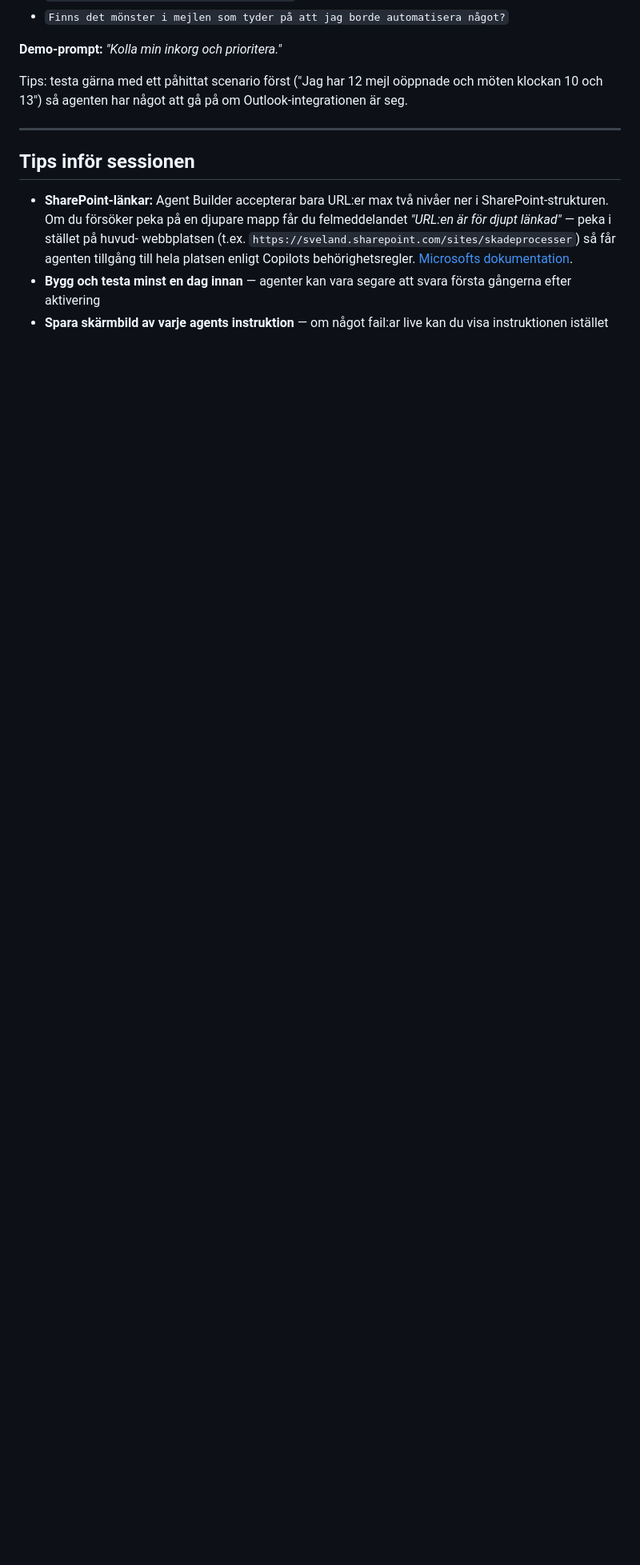
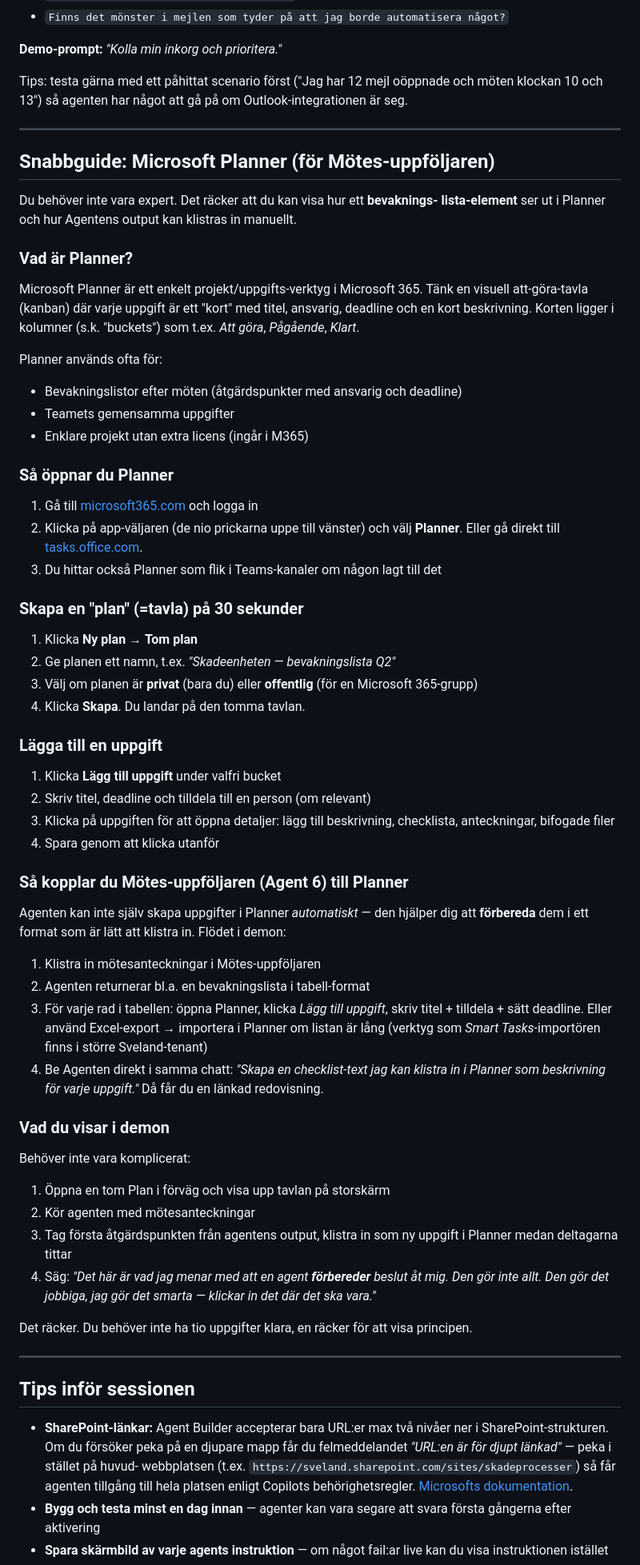
Before and after one commit to paulinamodlitba/sveland-ai-kurs, a Markdown page: demomaterial/agent-instruktioner-paulina.md, the part around the change. Shown at 80% size. Drawn GitHub-style; blank space fills up the shorter version.

Commit message:
Lagga till Planner-snabbguide i Paulinas prep-fil
Forklarar vad Planner ar, hur man oppnar det, skapar plan och uppgifter,
samt hur Motes-uppfoljaren (Agent 6) kopplar mot Planner. Inkluderar
konkret demo-instruktion (visa principen med en uppgift, inte tio).

Co-Authored-By: Claude Opus 4.7 (1M context) <noreply@anthropic.com>

```diff
--- a/demomaterial/agent-instruktioner-paulina.md
+++ b/demomaterial/agent-instruktioner-paulina.md
@@ -478,6 +478,79 @@ om Outlook-integrationen är seg.
 
 ---
 
+## Snabbguide: Microsoft Planner (för Mötes-uppföljaren)
+
+Du behöver inte vara expert. Det räcker att du kan visa hur ett **bevaknings-
+lista-element** ser ut i Planner och hur Agentens output kan klistras in
+manuellt.
+
+### Vad är Planner?
+
+Microsoft Planner är ett enkelt projekt/uppgifts-verktyg i Microsoft 365.
+Tänk en visuell att-göra-tavla (kanban) där varje uppgift är ett "kort" med
+titel, ansvarig, deadline och en kort beskrivning. Korten ligger i
+kolumner (s.k. "buckets") som t.ex. *Att göra*, *Pågående*, *Klart*.
+
+Planner används ofta för:
+- Bevakningslistor efter möten (åtgärdspunkter med ansvarig och deadline)
+- Teamets gemensamma uppgifter
+- Enklare projekt utan extra licens (ingår i M365)
+
+### Så öppnar du Planner
+
+1. Gå till [microsoft365.com](https://www.microsoft365.com) och logga in
+2. Klicka på app-väljaren (de nio prickarna uppe till vänster) och välj
+   **Planner**. Eller gå direkt till [tasks.office.com](https://tasks.office.com).
+3. Du hittar också Planner som flik i Teams-kanaler om någon lagt till det
+
+### Skapa en "plan" (=tavla) på 30 sekunder
+
+1. Klicka **Ny plan** &rarr; **Tom plan**
+2. Ge planen ett namn, t.ex. *"Skadeenheten — bevakningslista Q2"*
+3. Välj om planen är **privat** (bara du) eller **offentlig** (för en
+   Microsoft 365-grupp)
+4. Klicka **Skapa**. Du landar på den tomma tavlan.
+
+### Lägga till en uppgift
+
+1. Klicka **Lägg till uppgift** under valfri bucket
+2. Skriv titel, deadline och tilldela till en person (om relevant)
+3. Klicka på uppgiften för att öppna detaljer: lägg till beskrivning,
+   checklista, anteckningar, bifogade filer
+4. Spara genom att klicka utanför
+
+### Så kopplar du Mötes-uppföljaren (Agent 6) till Planner
+
+Agenten kan inte själv skapa uppgifter i Planner *automatiskt* &mdash; den
+hjälper dig att **förbereda** dem i ett format som är lätt att klistra in.
+Flödet i demon:
+
+1. Klistra in mötesanteckningar i Mötes-uppföljaren
+2. Agenten returnerar bl.a. en bevakningslista i tabell-format
+3. För varje rad i tabellen: öppna Planner, klicka *Lägg till uppgift*,
+   skriv titel + tilldela + sätt deadline. Eller använd Excel-export &rarr;
+   importera i Planner om listan är lång (verktyg som *Smart Tasks*-importören
+   finns i större Sveland-tenant)
+4. Be Agenten direkt i samma chatt: *"Skapa en checklist-text jag kan klistra
+   in i Planner som beskrivning för varje uppgift."* Då får du en länkad
+   redovisning.
+
+### Vad du visar i demon
+
+Behöver inte vara komplicerat:
+1. Öppna en tom Plan i förväg och visa upp tavlan på storskärm
+2. Kör agenten med mötesanteckningar
+3. Tag första åtgärdspunkten från agentens output, klistra in som
+   ny uppgift i Planner medan deltagarna tittar
+4. Säg: *"Det här är vad jag menar med att en agent **förbereder**
+   beslut åt mig. Den gör inte allt. Den gör det jobbiga, jag gör det
+   smarta &mdash; klickar in det där det ska vara."*
+
+Det räcker. Du behöver inte ha tio uppgifter klara, en räcker för att
+visa principen.
+
+---
+
 ## Tips inför sessionen
 
 - **SharePoint-länkar:** Agent Builder accepterar bara URL:er max två nivåer
```
